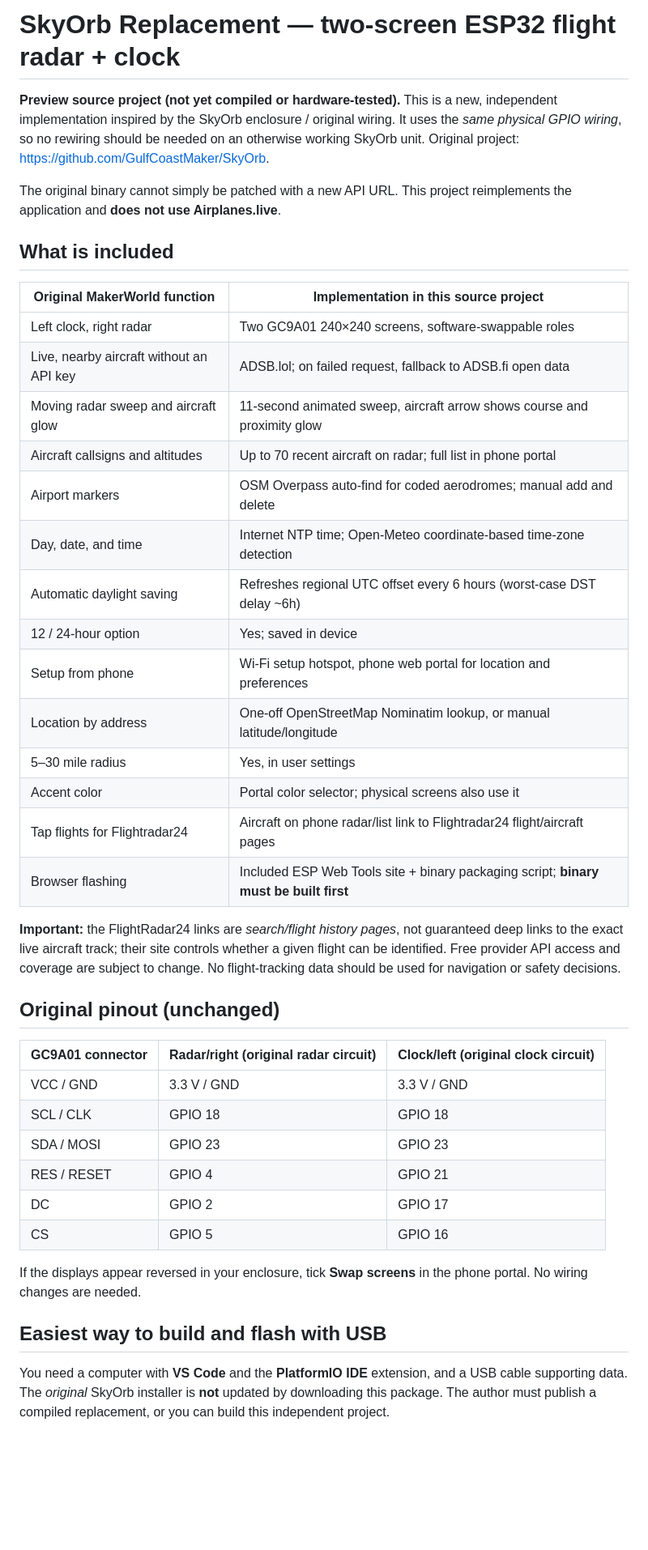
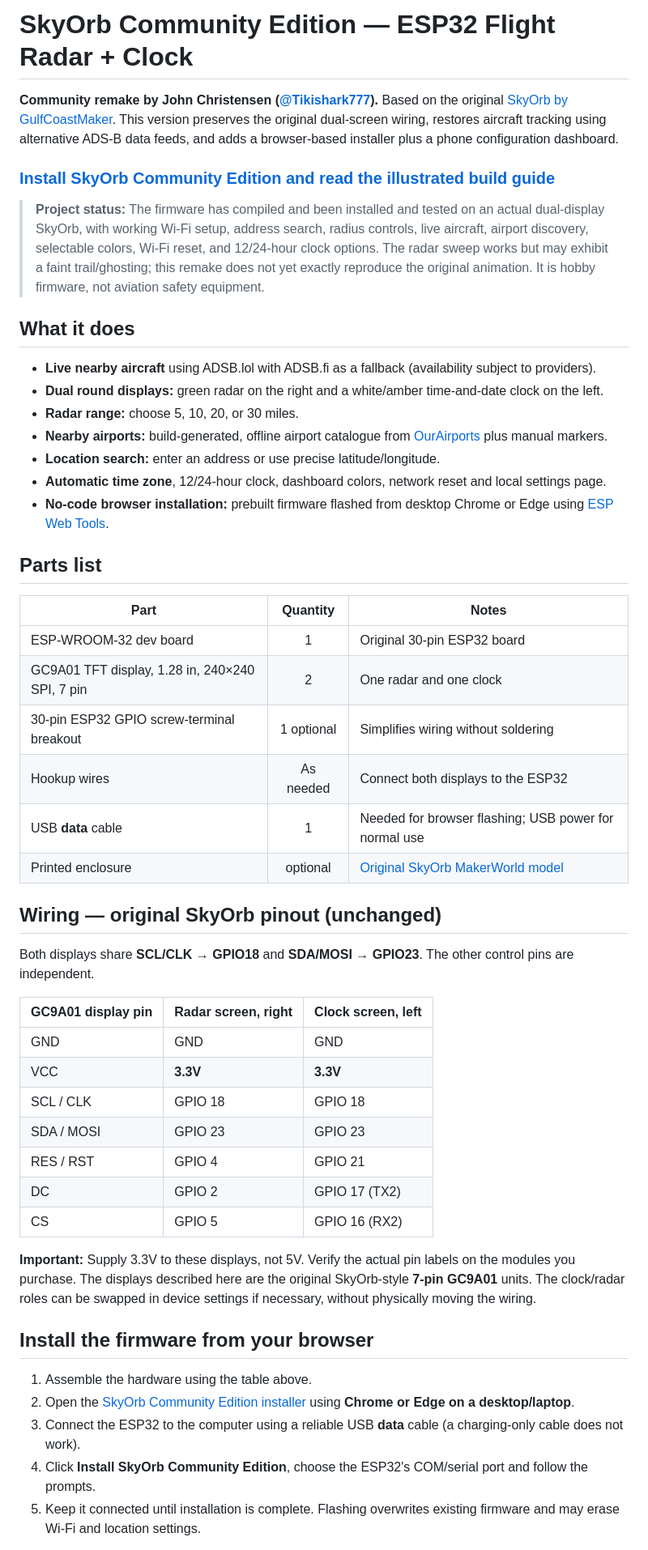
Before and after one commit to Tikishark777/SkyOrb-Replacement, a Markdown page: README.md, the part around one of its changes. Shown at 81% size. GitHub-like rendering; blank space fills up the shorter version.

```diff
--- a/README.md
+++ b/README.md
@@ -1,56 +1,53 @@
-# SkyOrb Replacement — two-screen ESP32 flight radar + clock
+# SkyOrb Community Edition — ESP32 Flight Radar + Clock
 
-**Preview source project (not yet compiled or hardware-tested).** This is a new,
-independent implementation inspired by the SkyOrb enclosure / original wiring.
-It uses the *same physical GPIO wiring*, so no rewiring should be needed on an
-otherwise working SkyOrb unit. Original project: <https://github.com/GulfCoastMaker/SkyOrb>.
+**Community remake by John Christensen ([@Tikishark777](https://github.com/Tikishark777)).** Based on the original [SkyOrb by GulfCoastMaker](https://gulfcoastmaker.github.io/SkyOrb/). This version preserves the original dual-screen wiring, restores aircraft tracking using alternative ADS-B data feeds, and adds a browser-based installer plus a phone configuration dashboard.
 
-The original binary cannot simply be patched with a new API URL. This project
-reimplements the application and **does not use Airplanes.live**.
+### [Install SkyOrb Community Edition and read the illustrated build guide](https://tikishark777.github.io/SkyOrb-Replacement/)
 
-## What is included
+> **Project status:** The firmware has compiled and been installed and tested on an actual dual-display SkyOrb, with working Wi-Fi setup, address search, radius controls, live aircraft, airport discovery, selectable colors, Wi-Fi reset, and 12/24-hour clock options. The radar sweep works but may exhibit a faint trail/ghosting; this remake does not yet exactly reproduce the original animation. It is hobby firmware, not aviation safety equipment.
 
-| Original MakerWorld function | Implementation in this source project |
-|---|---|
-| Left clock, right radar | Two GC9A01 240×240 screens, software-swappable roles |
-| Live, nearby aircraft without an API key | ADSB.lol; on failed request, fallback to ADSB.fi open data |
-| Moving radar sweep and aircraft glow | 11-second animated sweep, aircraft arrow shows course and proximity glow |
-| Aircraft callsigns and altitudes | Up to 70 recent aircraft on radar; full list in phone portal |
-| Airport markers | OSM Overpass auto-find for coded aerodromes; manual add and delete |
-| Day, date, and time | Internet NTP time; Open-Meteo coordinate-based time-zone detection |
-| Automatic daylight saving | Refreshes regional UTC offset every 6 hours (worst-case DST delay ~6h) |
-| 12 / 24-hour option | Yes; saved in device |
-| Setup from phone | Wi-Fi setup hotspot, phone web portal for location and preferences |
-| Location by address | One-off OpenStreetMap Nominatim lookup, or manual latitude/longitude |
-| 5–30 mile radius | Yes, in user settings |
-| Accent color | Portal color selector; physical screens also use it |
-| Tap flights for Flightradar24 | Aircraft on phone radar/list link to Flightradar24 flight/aircraft pages |
-| Browser flashing | Included ESP Web Tools site + binary packaging script; **binary must be built first** |
+## What it does
 
-**Important:** the FlightRadar24 links are *search/flight history pages*, not
-guaranteed deep links to the exact live aircraft track; their site controls
-whether a given flight can be identified. Free provider API access and
-coverage are subject to change. No flight-tracking data should be used for
-navigation or safety decisions.
+- **Live nearby aircraft** using ADSB.lol with ADSB.fi as a fallback (availability subject to providers).
+- **Dual round displays:** green radar on the right and a white/amber time-and-date clock on the left.
+- **Radar range:** choose 5, 10, 20, or 30 miles.
+- **Nearby airports:** build-generated, offline airport catalogue from [OurAirports](https://ourairports.com/data/) plus manual markers.
+- **Location search:** enter an address or use precise latitude/longitude.
+- **Automatic time zone**, 12/24-hour clock, dashboard colors, network reset and local settings page.
+- **No-code browser installation:** prebuilt firmware flashed from desktop Chrome or Edge using [ESP Web Tools](https://esphome.github.io/esp-web-tools/).
 
-## Original pinout (unchanged)
+## Parts list
 
-| GC9A01 connector | Radar/right (original radar circuit) | Clock/left (original clock circuit) |
-|---|---|---|
-| VCC / GND | 3.3 V / GND | 3.3 V / GND |
+| Part | Quantity | Notes |
+| --- | :---: | --- |
+| ESP-WROOM-32 dev board | 1 | Original 30-pin ESP32 board |
+| GC9A01 TFT display, 1.28 in, 240×240 SPI, 7 pin | 2 | One radar and one clock |
+| 30-pin ESP32 GPIO screw-terminal breakout | 1 optional | Simplifies wiring without soldering |
+| Hookup wires | As needed | Connect both displays to the ESP32 |
+| USB **data** cable | 1 | Needed for browser flashing; USB power for normal use |
+| Printed enclosure | optional | [Original SkyOrb MakerWorld model](https://makerworld.com/en/models/2959706-aviation-desk-clock-project-skyorb#profileId-3317442) |
+
+## Wiring — original SkyOrb pinout (unchanged)
+
+Both displays share **SCL/CLK → GPIO18** and **SDA/MOSI → GPIO23**. The other control pins are independent.
+
+| GC9A01 display pin | Radar screen, **right** | Clock screen, **left** |
+| --- | --- | --- |
+| GND | GND | GND |
+| VCC | **3.3V** | **3.3V** |
 | SCL / CLK | GPIO 18 | GPIO 18 |
 | SDA / MOSI | GPIO 23 | GPIO 23 |
-| RES / RESET | GPIO 4 | GPIO 21 |
-| DC | GPIO 2 | GPIO 17 |
-| CS | GPIO 5 | GPIO 16 |
+| RES / RST | GPIO 4 | GPIO 21 |
+| DC | GPIO 2 | GPIO 17 (TX2) |
+| CS | GPIO 5 | GPIO 16 (RX2) |
 
-If the displays appear reversed in your enclosure, tick **Swap screens** in
-the phone portal. No wiring changes are needed.
+**Important:** Supply 3.3V to these displays, not 5V. Verify the actual pin labels on the modules you purchase. The displays described here are the original SkyOrb-style **7-pin GC9A01** units. The clock/radar roles can be swapped in device settings if necessary, without physically moving the wiring.
 
-## Easiest way to build and flash with USB
+## Install the firmware from your browser
 
-You need a computer with **VS Code** and the **PlatformIO IDE** extension,
-and a USB cable supporting data. The *original* SkyOrb installer is **not**
-updated by downloading this package. The author must publish a compiled
-replacement, or you can build this independent project.
+1. Assemble the hardware using the table above.
+2. Open the [SkyOrb Community Edition installer](https://tikishark777.github.io/SkyOrb-Replacement/) using **Chrome or Edge on a desktop/laptop**.
+3. Connect the ESP32 to the computer using a reliable USB **data** cable (a charging-only cable does not work).
+4. Click **Install SkyOrb Community Edition**, choose the ESP32's COM/serial port and follow the prompts.
+5. Keep it connected until installation is complete. Flashing overwrites existing firmware and may erase Wi-Fi and location settings.
 
```
Also changed, not shown: other parts of README.md (+28 -82 lines).
